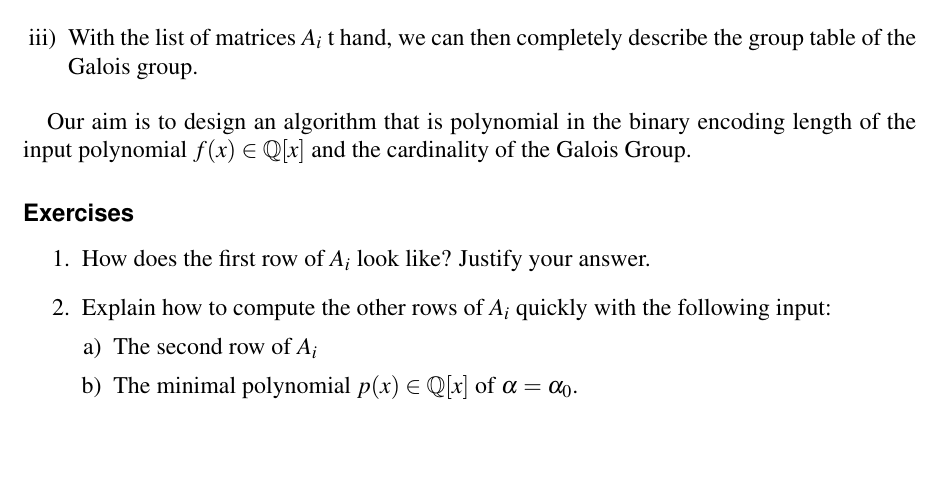
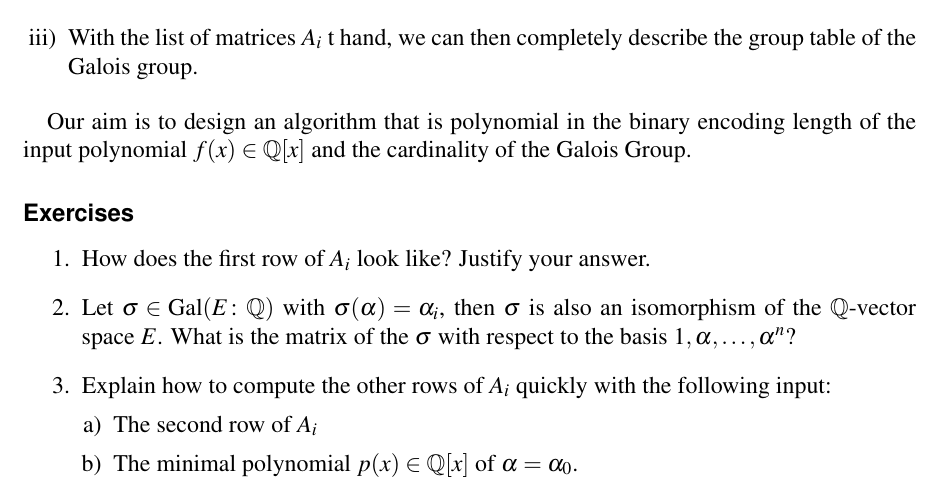
Before and after one commit to EisenIn/GaloisTheory2019, a LaTeX thesis (notes.tex, which reads chapter03-algorithms.tex): part of page 39 of 41, cut so that both start at the same text, the shorter picture padded with empty space. Compiled offline with pdfLaTeX.

Commit message:
Update chapter03-algorithms.tex

```diff
--- a/chapter03-algorithms.tex
+++ b/chapter03-algorithms.tex
@@ -30,6 +30,7 @@ Our aim is to design an algorithm that is polynomial in the binary encoding leng
 
 \begin{enumerate}
 \item How does the first row of $A_i$ look like? Justify your answer.
+\item Let $σ ∈ \gal(E：ℚ)$ with $σ(α) = α_i$, then $σ$ is also an isomorphism of the $ℚ$-vector space $E$. What is the matrix of the $σ$ with respect to the basis  $1,α,\dots,α^n$?
 \item Explain how to compute the other rows of $A_i$ quickly with the following input:
   \begin{enumerate}[a)]
   \item The second row of $A_i$
```
